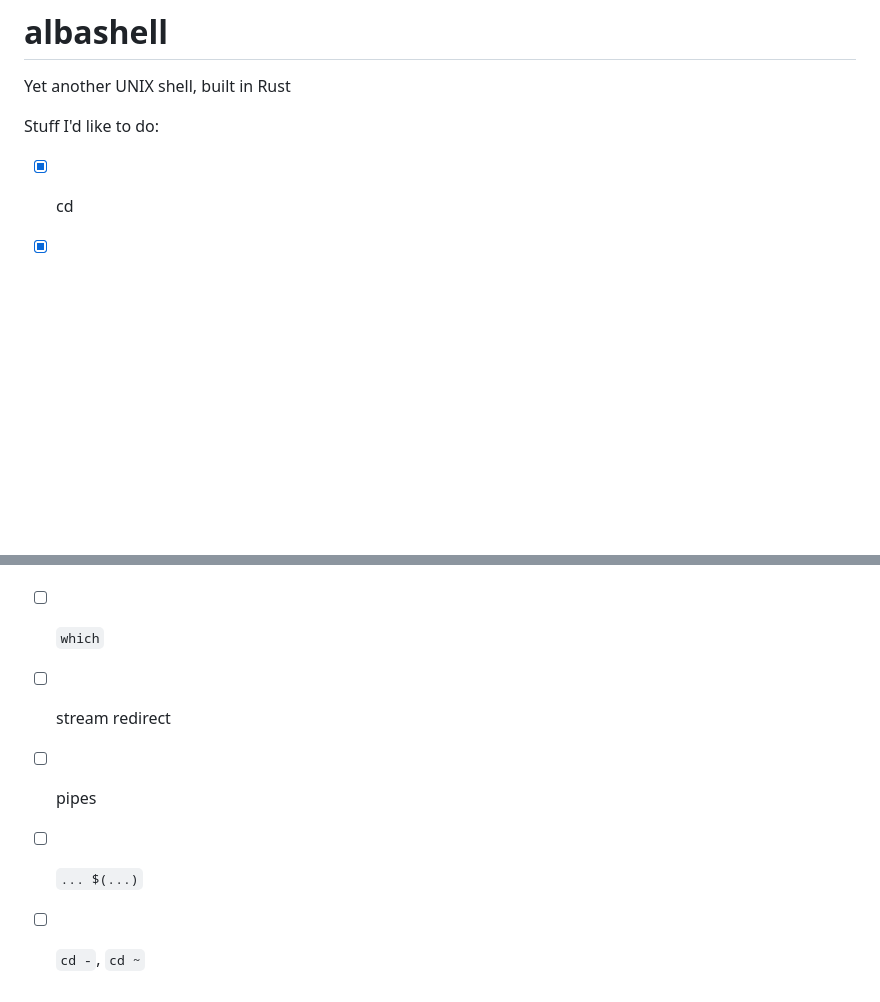
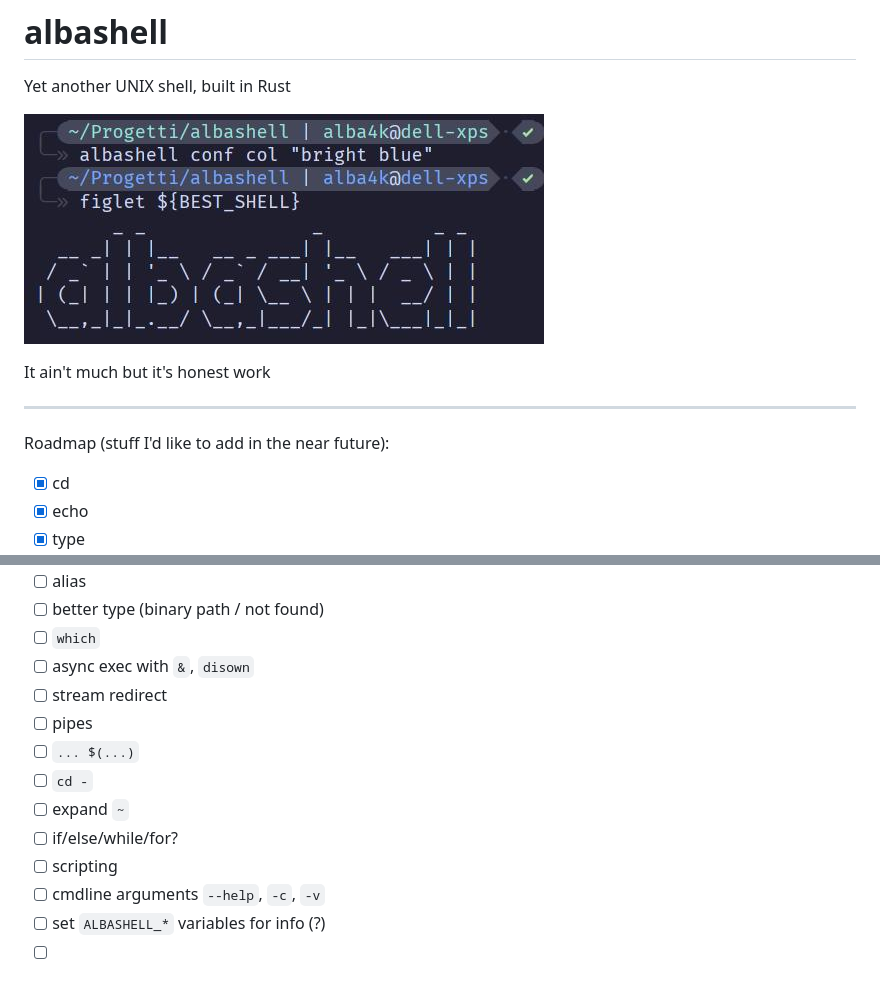
Before and after one commit to alba4k/albashell, a Markdown page: README.md, 2 parts joined by grey strips. Rendered like a GitHub page; pictures changed too: assets/preview.jpg (added); blank space fills up the shorter version.

Commit message:
readme: init

```diff
--- a/README.md
+++ b/README.md
@@ -1,7 +1,13 @@
 # albashell
 Yet another UNIX shell, built in Rust
 
-Stuff I'd like to do:
+![](assets/preview.jpg)
+
+It ain't much but it's honest work
+
+---
+
+Roadmap (stuff I'd like to add in the near future):
 - [x] cd
 - [x] echo
 - [x] type
@@ -16,7 +22,14 @@ Stuff I'd like to do:
 - [ ] alias
 - [ ] better type (binary path / not found)
 - [ ] `which`
+- [ ] async exec with `&`, `disown`
 - [ ] stream redirect
 - [ ] pipes
 - [ ] `... $(...)`
-- [ ] `cd -`, `cd ~`
+- [ ] `cd -`
+- [ ] expand `~`
+- [ ] if/else/while/for?
+- [ ] scripting
+- [ ] cmdline arguments `--help`, `-c`, `-v`
+- [ ] set `ALBASHELL_*` variables for info (?)
+- [ ]
```
